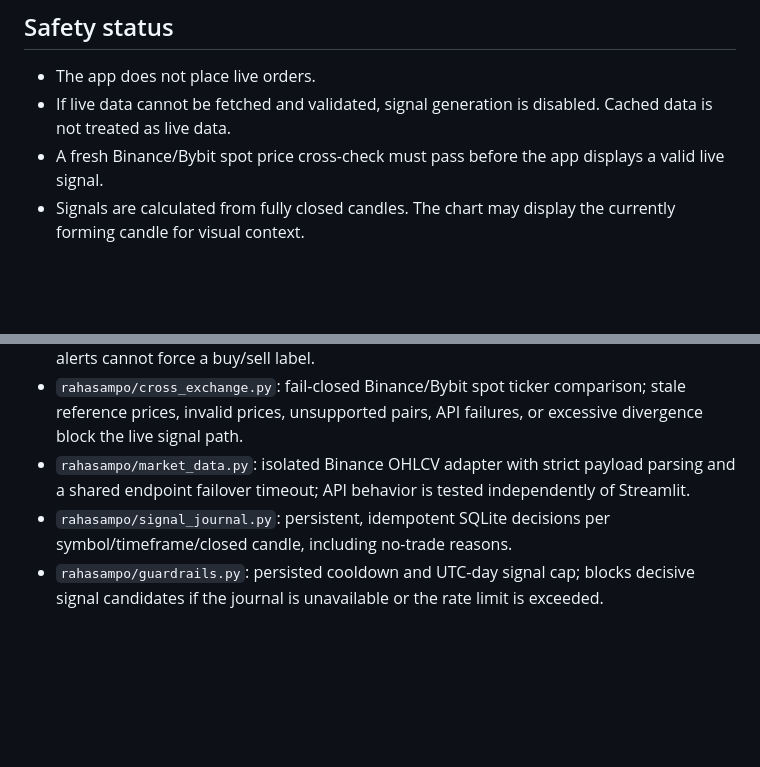
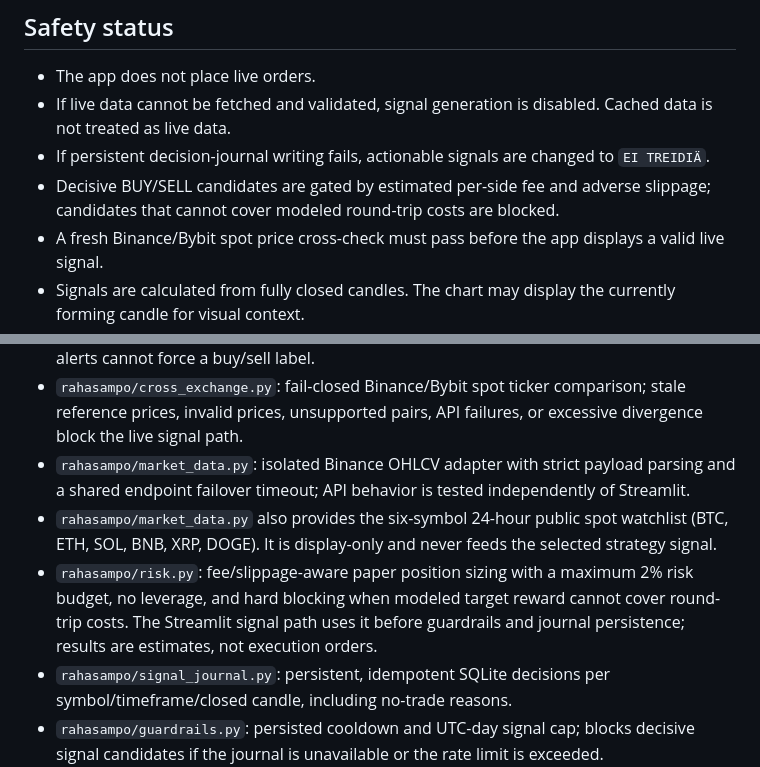
Before and after one commit to Tontsa128/-ai-trading-pro, a Markdown page: README.md, 2 parts joined by grey strips. GitHub-like rendering; blank space fills up the shorter version.

Commit message:
Document fee-aware risk gating and journal fail-closed behavior

```diff
--- a/README.md
+++ b/README.md
@@ -6,6 +6,8 @@ Rahasampo Radar is a cryptocurrency market-analysis prototype. This branch harde
 
 - The app does not place live orders.
 - If live data cannot be fetched and validated, signal generation is disabled. Cached data is not treated as live data.
+- If persistent decision-journal writing fails, actionable signals are changed to `EI TREIDIÄ`.
+- Decisive BUY/SELL candidates are gated by estimated per-side fee and adverse slippage; candidates that cannot cover modeled round-trip costs are blocked.
 - A fresh Binance/Bybit spot price cross-check must pass before the app displays a valid live signal.
 - Signals are calculated from fully closed candles. The chart may display the currently forming candle for visual context.
 - The old manually entered win/loss learning controls have been removed.
@@ -21,6 +23,8 @@ Rahasampo Radar is a cryptocurrency market-analysis prototype. This branch harde
 - `rahasampo/decision.py`: pure score classification with hard no-trade gates. Fast candle alerts cannot force a buy/sell label.
 - `rahasampo/cross_exchange.py`: fail-closed Binance/Bybit spot ticker comparison; stale reference prices, invalid prices, unsupported pairs, API failures, or excessive divergence block the live signal path.
 - `rahasampo/market_data.py`: isolated Binance OHLCV adapter with strict payload parsing and a shared endpoint failover timeout; API behavior is tested independently of Streamlit.
+- `rahasampo/market_data.py` also provides the six-symbol 24-hour public spot watchlist (BTC, ETH, SOL, BNB, XRP, DOGE). It is display-only and never feeds the selected strategy signal.
+- `rahasampo/risk.py`: fee/slippage-aware paper position sizing with a maximum 2% risk budget, no leverage, and hard blocking when modeled target reward cannot cover round-trip costs. The Streamlit signal path uses it before guardrails and journal persistence; results are estimates, not execution orders.
 - `rahasampo/signal_journal.py`: persistent, idempotent SQLite decisions per symbol/timeframe/closed candle, including no-trade reasons.
 - `rahasampo/guardrails.py`: persisted cooldown and UTC-day signal cap; blocks decisive signal candidates if the journal is unavailable or the rate limit is exceeded.
 - The candidate replay uses a circular moving-block bootstrap interval to retain some local dependence in sequential trade outcomes.
```
